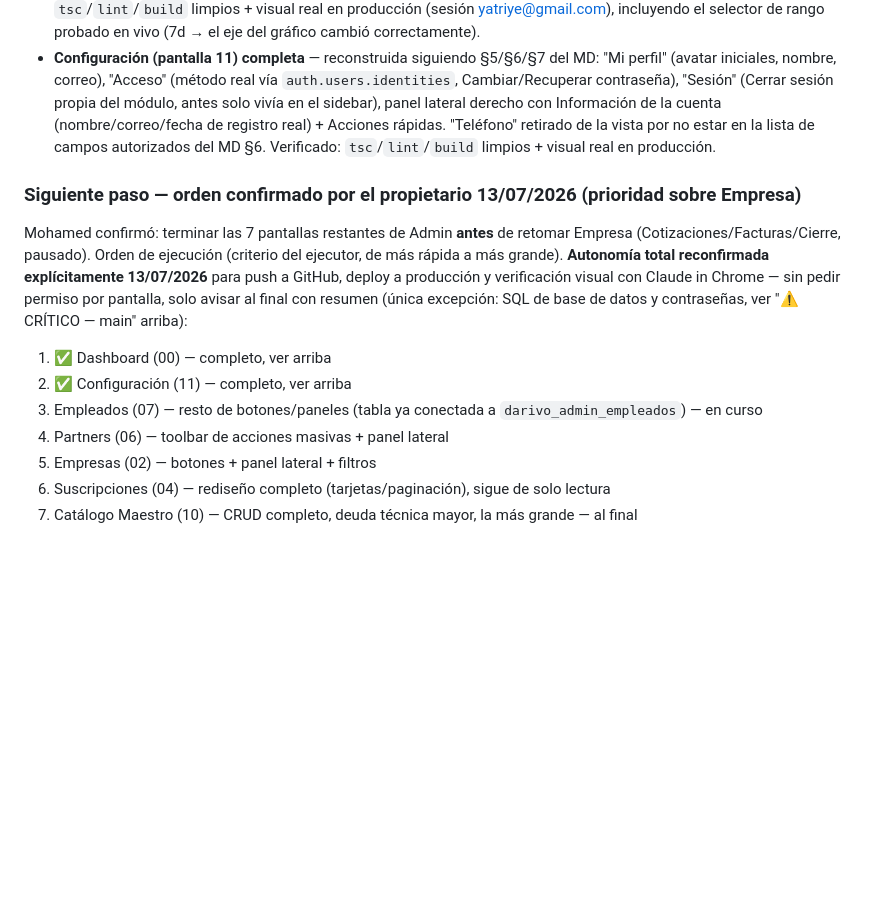
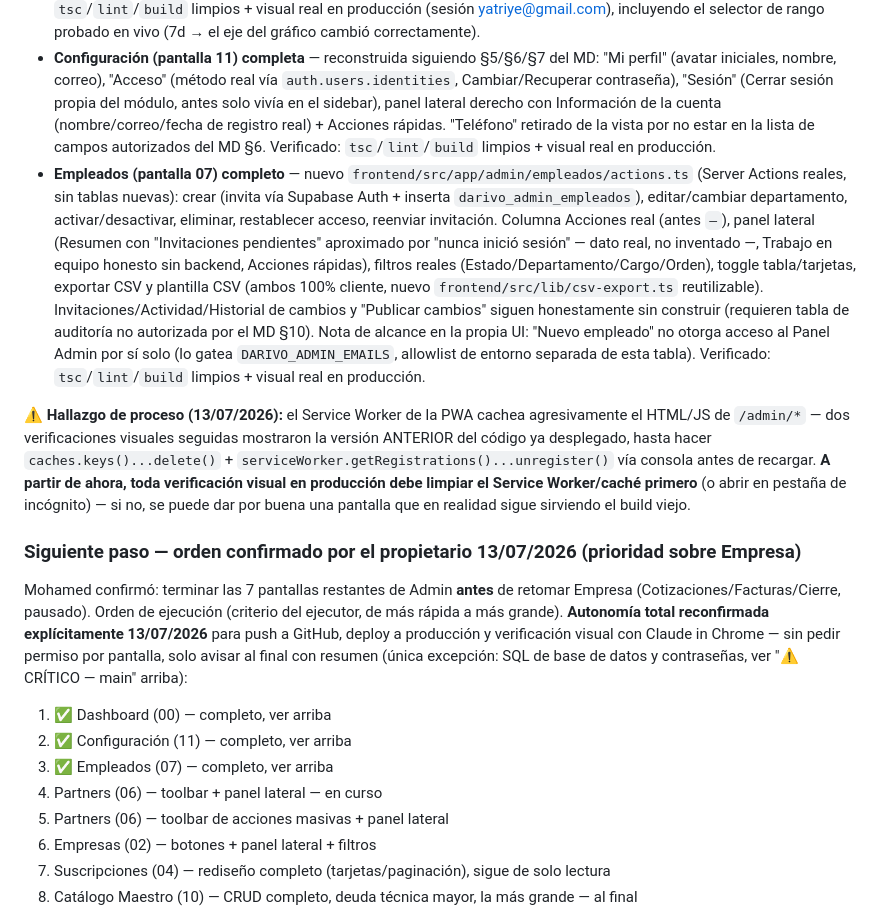
Before and after one commit to darivonet-droid/darivopro, a Markdown page: CLAUDE.md, the part around the change. Drawn GitHub-style; blank space fills up the shorter version.

Commit message:
docs: cerrar Empleados Admin en CLAUDE.md, registrar hallazgo de caché PWA

```diff
--- a/CLAUDE.md
+++ b/CLAUDE.md
@@ -479,6 +479,9 @@ Además, en el mismo bloque:
 - **Usuarios (pantalla 03) ya tiene panel lateral derecho** (identidad + datos + acciones de administración, `16-SISTEMA-DE-DISEÑO-ADMIN.md` §7), columnas Contacto/Último acceso añadidas, filtro por método de acceso + "Limpiar filtros", y las 3 acciones por fila pasaron de enlaces de texto a botones-tarjeta (§9).
 - **Dashboard (pantalla 00) completo** — barra superior (buscador → redirige a Usuarios con `?q=`, selector de rango 7/30/90 días real vía `?dias=`, notificaciones placeholder honesto, ayuda → `mailto:soporte@darivopro.com`, usuario admin con iniciales → Configuración), gráfico "Actividad de la plataforma" (`recharts`, serie diaria real de registros/cotizaciones/facturas vía nueva `construirSerieActividad()` en `admin-queries.ts`), donut "Distribución de suscripciones" (reemplaza la lista de texto plano, con estado vacío honesto), "Estado de soporte" (Abiertos/En proceso/Resueltos — sin backend real todavía, mismo patrón INC-A01 que el KPI de tickets, no se inventó data), 7 "Acciones rápidas" del MD, footer, e iconos SVG inline (sin dependencia nueva) en las 5 tarjetas KPI. Nuevo `AdminCard` reutilizable en `AdminUi.tsx`; `AdminShell` gana un slot `headerExtra` opcional (solo lo usa Dashboard). Verificado: `tsc`/`lint`/`build` limpios + visual real en producción (sesión yatriye@gmail.com), incluyendo el selector de rango probado en vivo (7d → el eje del gráfico cambió correctamente).
 - **Configuración (pantalla 11) completa** — reconstruida siguiendo §5/§6/§7 del MD: "Mi perfil" (avatar iniciales, nombre, correo), "Acceso" (método real vía `auth.users.identities`, Cambiar/Recuperar contraseña), "Sesión" (Cerrar sesión propia del módulo, antes solo vivía en el sidebar), panel lateral derecho con Información de la cuenta (nombre/correo/fecha de registro real) + Acciones rápidas. "Teléfono" retirado de la vista por no estar en la lista de campos autorizados del MD §6. Verificado: `tsc`/`lint`/`build` limpios + visual real en producción.
+- **Empleados (pantalla 07) completo** — nuevo `frontend/src/app/admin/empleados/actions.ts` (Server Actions reales, sin tablas nuevas): crear (invita vía Supabase Auth + inserta `darivo_admin_empleados`), editar/cambiar departamento, activar/desactivar, eliminar, restablecer acceso, reenviar invitación. Columna Acciones real (antes `—`), panel lateral (Resumen con "Invitaciones pendientes" aproximado por "nunca inició sesión" — dato real, no inventado —, Trabajo en equipo honesto sin backend, Acciones rápidas), filtros reales (Estado/Departamento/Cargo/Orden), toggle tabla/tarjetas, exportar CSV y plantilla CSV (ambos 100% cliente, nuevo `frontend/src/lib/csv-export.ts` reutilizable). Invitaciones/Actividad/Historial de cambios y "Publicar cambios" siguen honestamente sin construir (requieren tabla de auditoría no autorizada por el MD §10). Nota de alcance en la propia UI: "Nuevo empleado" no otorga acceso al Panel Admin por sí solo (lo gatea `DARIVO_ADMIN_EMAILS`, allowlist de entorno separada de esta tabla). Verificado: `tsc`/`lint`/`build` limpios + visual real en producción.
+
+**⚠️ Hallazgo de proceso (13/07/2026):** el Service Worker de la PWA cachea agresivamente el HTML/JS de `/admin/*` — dos verificaciones visuales seguidas mostraron la versión ANTERIOR del código ya desplegado, hasta hacer `caches.keys()...delete()` + `serviceWorker.getRegistrations()...unregister()` vía consola antes de recargar. **A partir de ahora, toda verificación visual en producción debe limpiar el Service Worker/caché primero** (o abrir en pestaña de incógnito) — si no, se puede dar por buena una pantalla que en realidad sigue sirviendo el build viejo.
 
 ### Siguiente paso — orden confirmado por el propietario 13/07/2026 (prioridad sobre Empresa)
 
@@ -486,7 +489,8 @@ Mohamed confirmó: terminar las 7 pantallas restantes de Admin **antes** de reto
 
 1. ✅ Dashboard (00) — completo, ver arriba
 2. ✅ Configuración (11) — completo, ver arriba
-3. Empleados (07) — resto de botones/paneles (tabla ya conectada a `darivo_admin_empleados`) — en curso
+3. ✅ Empleados (07) — completo, ver arriba
+4. Partners (06) — toolbar + panel lateral — en curso
 4. Partners (06) — toolbar de acciones masivas + panel lateral
 5. Empresas (02) — botones + panel lateral + filtros
 6. Suscripciones (04) — rediseño completo (tarjetas/paginación), sigue de solo lectura
```
